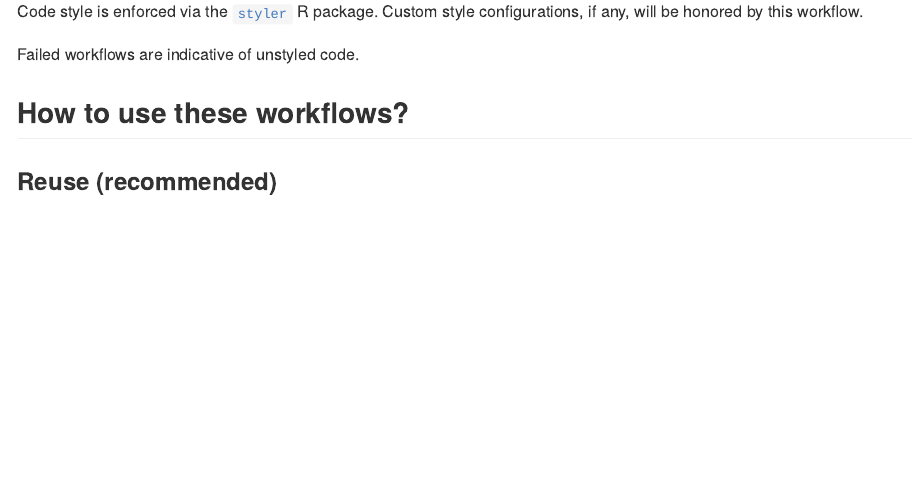
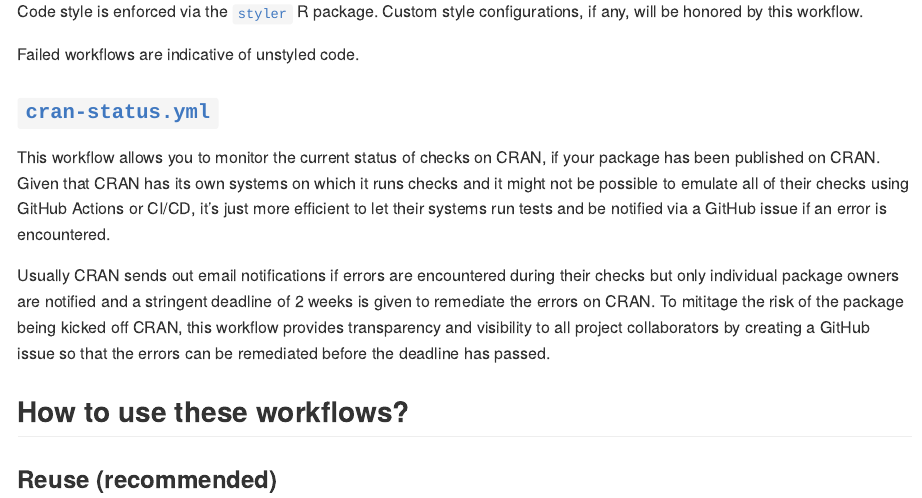
Before and after one commit to pharmaverse/admiralci, an R Markdown document (README.Rmd): the page in a window 1100 px wide, from 2660 px down. Rendered offline with R 4.5, knitr and Pandoc, with nearby package versions; badge pictures from the web are left out.

Commit message:
Add CRAN status checks

```diff
--- /dev/null
+++ b/.github/workflows/cran-status.yml
@@ -0,0 +1,28 @@
+---
+name: CRAN Status
+
+on:
+  workflow_dispatch:
+  workflow_call:
+    inputs:
+      issue-assignees:
+        description: |
+          Whom should the issue be assigned to if errors are
+          encountered in the CRAN status checks?
+          This is a comma-separated string of GitHub usernames.
+          If undefined or empty, no assignments are made.
+        default: ''
+        required: false
+        type: string
+      status-types:
+        description: |
+          Create an issue if one or more of the following
+          statuses are reported on the check report.
+          This is a comma-separated string of statuses.
+          Allowed statuses are 'NOTE', 'WARNING', and 'ERROR'
+        default: 'ERROR'
+        required: false
+        type: string
+      path:
+        description: |
+          Path to the R package root, if the package is not at the
@@ -0,0 +32 @@
+        type: string
@@ -0,0 +39,3 @@
+  cran-status:
+    name: Check Status
+    runs-on: ubuntu-latest
@@ -0,0 +49,5 @@
+        id: today
+        run: echo "::set-output name=date::$(date +'%Y-%m-%d')"
+
+      - name: Check Status
+        run: |
@@ -0,0 +58 @@
+            checks <- url %>%
@@ -0,0 +64,15 @@
+            cran_status <- function(x) {
+              cat(x, file="cran-status.md", append=TRUE)
+            }
+            if (any(checks$Status %in% statuses)) {
+              cran_status(sprintf(
+                "CRAN checks for %s resulted in one or more (%s)s:\n\n",
+                pkg,
+                status_types
+              ))
+              cran_status("\nSee table for summary of checks:\n")
+              cran_status(knitr::kable(checks))
+              cran_status(sprintf(
+                "\nAll details and logs are available here: %s", url
+              ))
+              stop("❌ One or more CRAN checks resulted in an invalid status ❌")
@@ -0,0 +85 @@
+        if: failure()
--- a/README.Rmd
+++ b/README.Rmd
@@ -116,6 +116,14 @@ Code style is enforced via the [`styler`][styler] R package. Custom style config
 
 Failed workflows are indicative of unstyled code.
 
+### [`cran-status.yml`](./.github/workflows/cran-status.yml)
+
+[![CRAN Status](https://github.com/pharmaverse/admiralci/actions/workflows/cran-status.yml/badge.svg)](https://github.com/pharmaverse/admiralci/actions/workflows/cran-status.yml)
+
+This workflow allows you to monitor the current status of checks on CRAN, if your package has been published on CRAN. Given that CRAN has its own systems on which it runs checks and it might not be possible to emulate all of their checks using GitHub Actions or CI/CD, it's just more efficient to let their systems run tests and be notified via a GitHub issue if an error is encountered.
+
+Usually CRAN sends out email notifications if errors are encountered during their checks but only individual package owners are notified and a stringent deadline of 2 weeks is given to remediate the errors on CRAN. To mititage the risk of the package being kicked off CRAN, this workflow provides transparency and visibility to all project collaborators by creating a GitHub issue so that the errors can be remediated before the deadline has passed.
+
 ## How to use these workflows?
 
 ### Reuse (recommended)
```
Also changed, not shown: .github/workflows/cran-status.yml (36 more changed lines), 1 other file.
